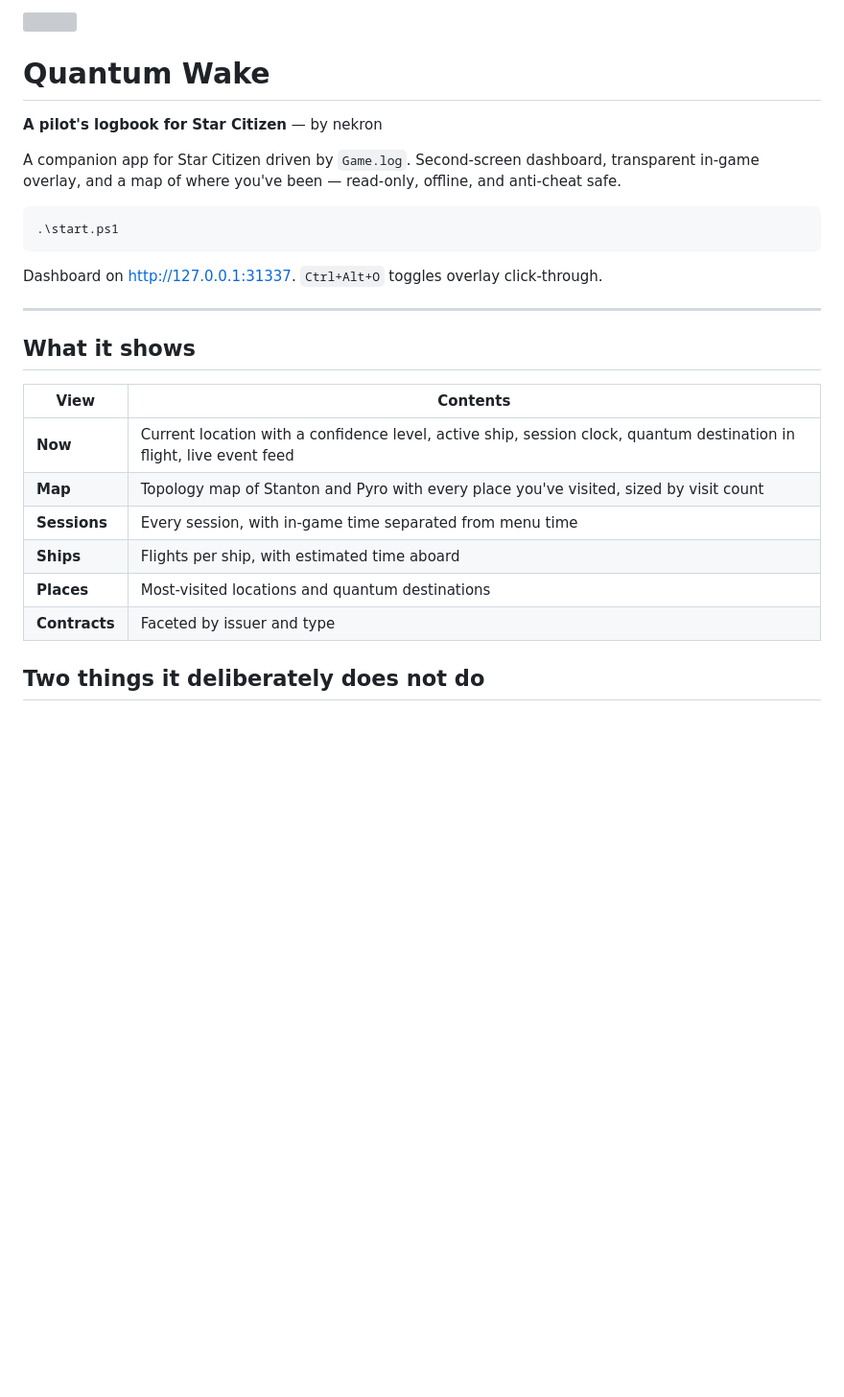
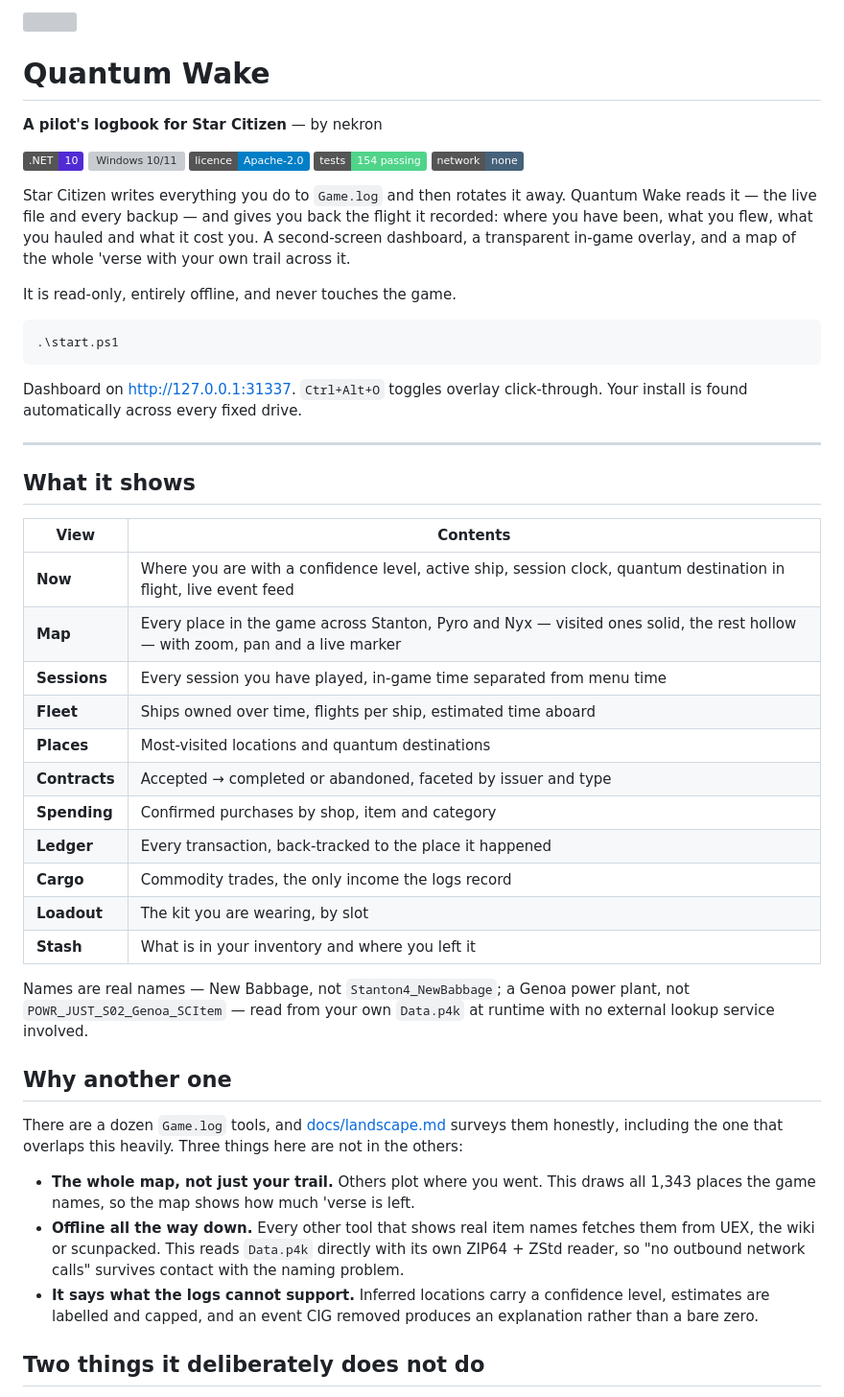
Before and after one commit to peans99/QuantumWake, a Markdown page: README.md, the part around one of its changes. Shown at 96% size. Drawn GitHub-style; badges without logos; blank space fills up the shorter version; grey boxes are pictures that could not be loaded.

Commit message:
Rewrite the README as the repository's front page
It read as a working document: the views table still listed Ships and stopped at
Contracts, missing Spending, Ledger, Cargo, Loadout and Stash; the map was
described as Stanton and Pyro when it draws three systems and every place in
them; the test count said 127 against 154 passing.

The opener now says what the app is to someone who has never seen it - the game
writes everything to Game.log and then rotates it away, and this reads it back -
followed by badges, the eleven views, and a "why another one" section that links
the landscape survey and names the three things the neighbours do not do. Better
to answer that question honestly on the front page than to let a visitor from a
crowded niche assume there is no answer.

Also adds the LogSim project to the architecture table, where it was missing.

Co-Authored-By: Claude Opus 5 <noreply@anthropic.com>

````diff
--- a/README.md
+++ b/README.md
@@ -4,15 +4,26 @@
 
 **A pilot's logbook for Star Citizen** — by nekron
 
-A companion app for Star Citizen driven by `Game.log`. Second-screen dashboard,
-transparent in-game overlay, and a map of where you've been — read-only, offline,
-and anti-cheat safe.
+![.NET 10](https://img.shields.io/badge/.NET-10-512BD4)
+![Windows 10/11](https://img.shields.io/badge/Windows-10%20%2F%2011-0078D6)
+![Licence Apache 2.0](https://img.shields.io/badge/licence-Apache--2.0-blue)
+![154 tests](https://img.shields.io/badge/tests-154%20passing-4fd48a)
+![No network](https://img.shields.io/badge/network-none-46617a)
+
+Star Citizen writes everything you do to `Game.log` and then rotates it away.
+Quantum Wake reads it — the live file and every backup — and gives you back the
+flight it recorded: where you have been, what you flew, what you hauled and what
+it cost you. A second-screen dashboard, a transparent in-game overlay, and a map
+of the whole 'verse with your own trail across it.
+
+It is read-only, entirely offline, and never touches the game.
 
 ```powershell
 .\start.ps1
 ```
 
-Dashboard on <http://127.0.0.1:31337>. `Ctrl+Alt+O` toggles overlay click-through.
+Dashboard on <http://127.0.0.1:31337>. `Ctrl+Alt+O` toggles overlay
+click-through. Your install is found automatically across every fixed drive.
 
 ---
 
@@ -20,12 +31,37 @@ Dashboard on <http://127.0.0.1:31337>. `Ctrl+Alt+O` toggles overlay click-throug
 
 | View | Contents |
 |---|---|
-| **Now** | Current location with a confidence level, active ship, session clock, quantum destination in flight, live event feed |
-| **Map** | Topology map of Stanton and Pyro with every place you've visited, sized by visit count |
-| **Sessions** | Every session, with in-game time separated from menu time |
-| **Ships** | Flights per ship, with estimated time aboard |
+| **Now** | Where you are with a confidence level, active ship, session clock, quantum destination in flight, live event feed |
+| **Map** | Every place in the game across Stanton, Pyro and Nyx — visited ones solid, the rest hollow — with zoom, pan and a live marker |
+| **Sessions** | Every session you have played, in-game time separated from menu time |
+| **Fleet** | Ships owned over time, flights per ship, estimated time aboard |
 | **Places** | Most-visited locations and quantum destinations |
-| **Contracts** | Faceted by issuer and type |
+| **Contracts** | Accepted → completed or abandoned, faceted by issuer and type |
+| **Spending** | Confirmed purchases by shop, item and category |
+| **Ledger** | Every transaction, back-tracked to the place it happened |
+| **Cargo** | Commodity trades, the only income the logs record |
+| **Loadout** | The kit you are wearing, by slot |
+| **Stash** | What is in your inventory and where you left it |
+
+Names are real names — New Babbage, not `Stanton4_NewBabbage`; a Genoa power
+plant, not `POWR_JUST_S02_Genoa_SCItem` — read from your own `Data.p4k` at
+runtime with no external lookup service involved.
+
+## Why another one
+
+There are a dozen `Game.log` tools, and [docs/landscape.md](docs/landscape.md)
+surveys them honestly, including the one that overlaps this heavily. Three
+things here are not in the others:
+
+- **The whole map, not just your trail.** Others plot where you went. This draws
+  all 1,343 places the game names, so the map shows how much 'verse is left.
+- **Offline all the way down.** Every other tool that shows real item names
+  fetches them from UEX, the wiki or scunpacked. This reads `Data.p4k` directly
+  with its own ZIP64 + ZStd reader, so "no outbound network calls" survives
+  contact with the naming problem.
+- **It says what the logs cannot support.** Inferred locations carry a
+  confidence level, estimates are labelled and capped, and an event CIG removed
+  produces an explanation rather than a bare zero.
 
 ## Two things it deliberately does not do
 
````
Also changed, not shown: other parts of README.md (+4 -3 lines).
